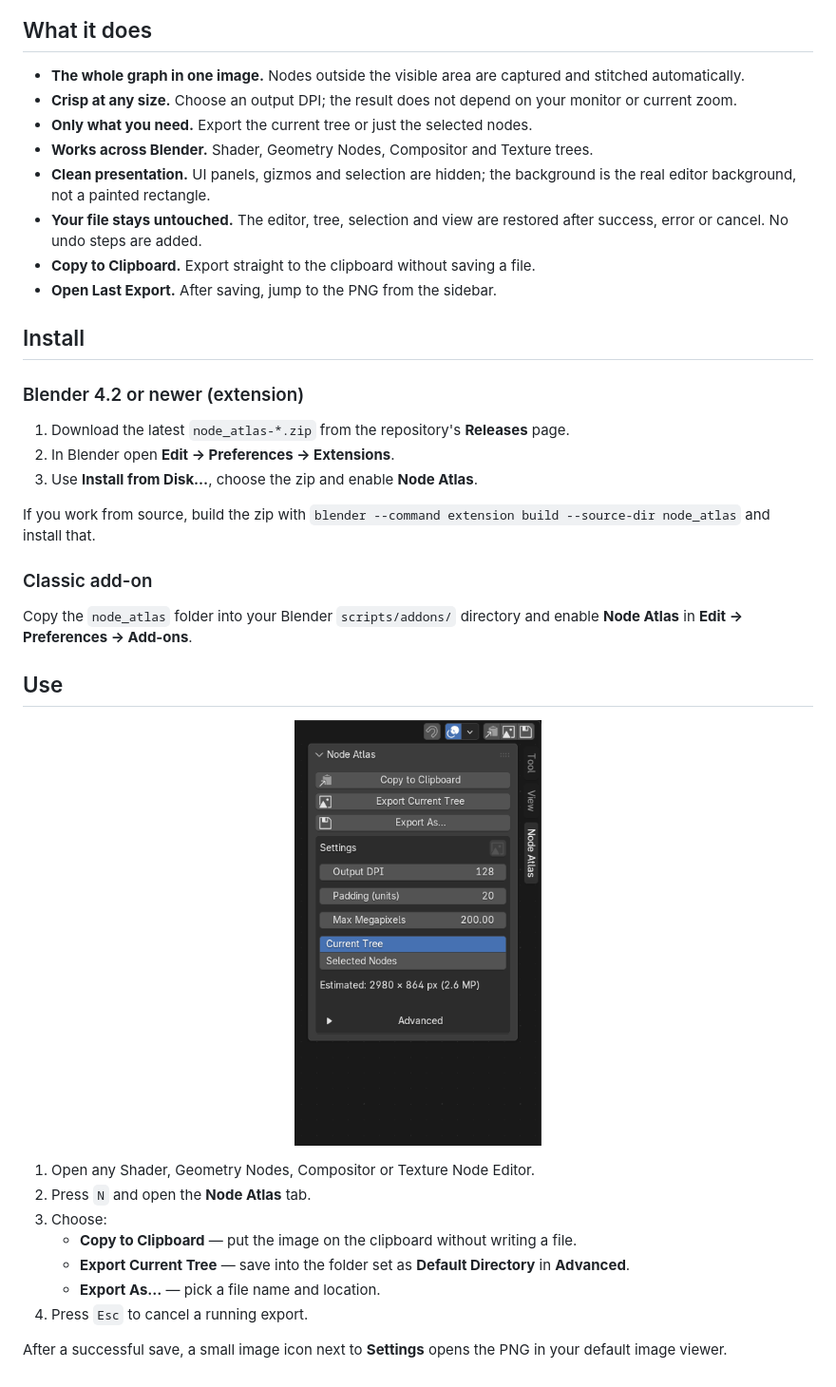
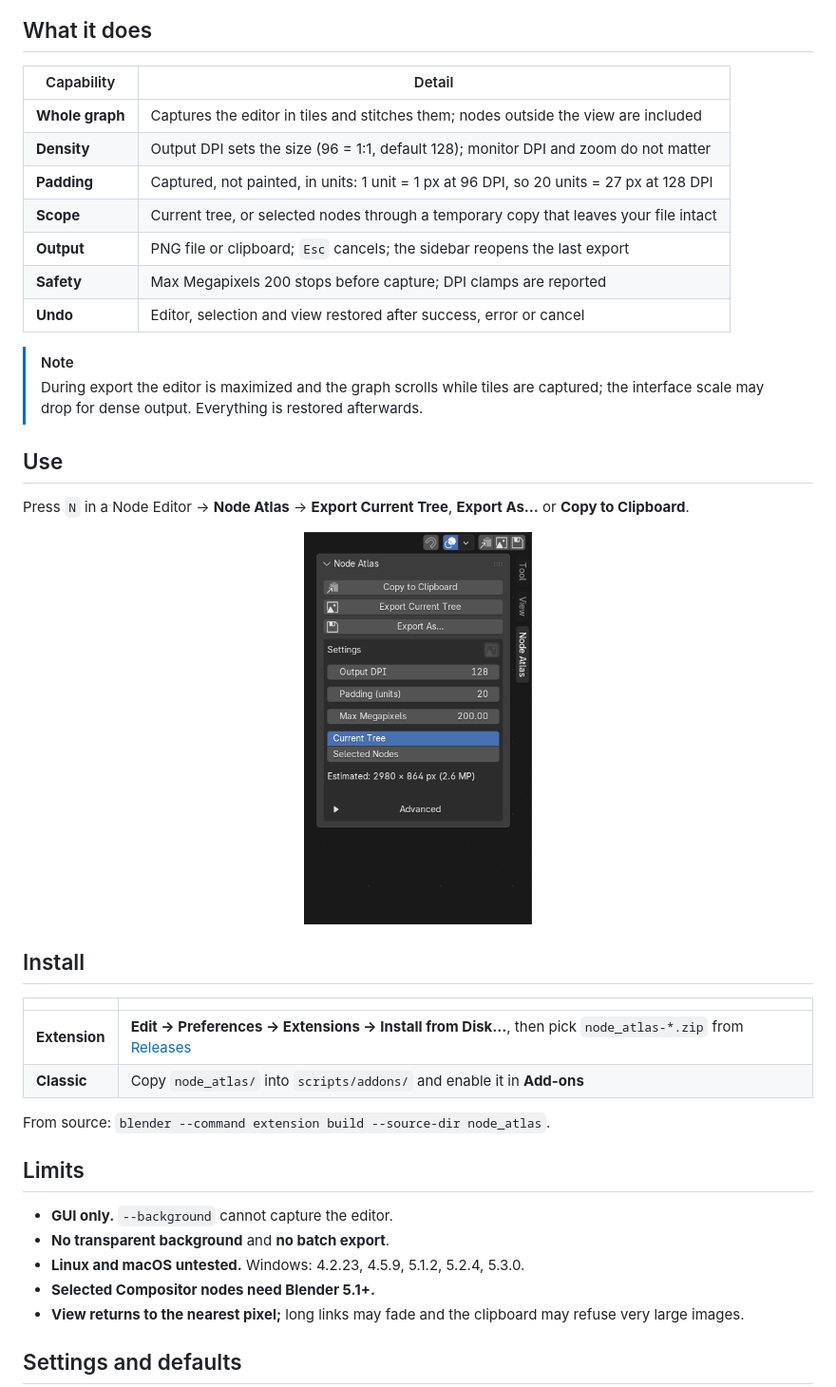
Before and after one commit to kirillhod/NodeAtlas, a Markdown page: README.md, the part around one of its changes. Shown at 95% size. GitHub-like rendering.

```diff
--- a/README.md
+++ b/README.md
@@ -7,48 +9,44 @@ high-resolution PNG.**
 
 ## What it does
 
-- **The whole graph in one image.** Nodes outside the visible area are captured and
-  stitched automatically.
-- **Crisp at any size.** Choose an output DPI; the result does not depend on your monitor
-  or current zoom.
-- **Only what you need.** Export the current tree or just the selected nodes.
-- **Works across Blender.** Shader, Geometry Nodes, Compositor and Texture trees.
-- **Clean presentation.** UI panels, gizmos and selection are hidden; the background is
-  the real editor background, not a painted rectangle.
-- **Your file stays untouched.** The editor, tree, selection and view are restored after
-  success, error or cancel. No undo steps are added.
-- **Copy to Clipboard.** Export straight to the clipboard without saving a file.
-- **Open Last Export.** After saving, jump to the PNG from the sidebar.
+| Capability | Detail |
+| --- | --- |
+| **Whole graph** | Captures the editor in tiles and stitches them; nodes outside the view are included |
+| **Density** | Output DPI sets the size (96 = 1:1, default 128); monitor DPI and zoom do not matter |
+| **Padding** | Captured, not painted, in units: 1 unit = 1 px at 96 DPI, so 20 units = 27 px at 128 DPI |
+| **Scope** | Current tree, or selected nodes through a temporary copy that leaves your file intact |
+| **Output** | PNG file or clipboard; `Esc` cancels; the sidebar reopens the last export |
+| **Safety** | Max Megapixels 200 stops before capture; DPI clamps are reported |
+| **Undo** | Editor, selection and view restored after success, error or cancel |
+
+> [!NOTE]
+> During export the editor is maximized and the graph scrolls while tiles are captured; the
+> interface scale may drop for dense output. Everything is restored afterwards.
+
+## Use
+
+Press `N` in a Node Editor → **Node Atlas** → **Export Current Tree**, **Export As…** or
+**Copy to Clipboard**.
+
+<p align="center"><img src="docs/images/panel.png" alt="Node Atlas panel" width="240"></p>
 
 ## Install
 
-### Blender 4.2 or newer (extension)
+| | |
+| --- | --- |
+| **Extension** | **Edit → Preferences → Extensions → Install from Disk…**, then pick `node_atlas-*.zip` from [Releases](https://github.com/kirillhod/NodeAtlas/releases) |
+| **Classic** | Copy `node_atlas/` into `scripts/addons/` and enable it in **Add-ons** |
 
-1. Download the latest `node_atlas-*.zip` from the repository's **Releases** page.
-2. In Blender open **Edit → Preferences → Extensions**.
-3. Use **Install from Disk…**, choose the zip and enable **Node Atlas**.
+From source: `blender --command extension build --source-dir node_atlas`.
 
-If you work from source, build the zip with
-`blender --command extension build --source-dir node_atlas` and install that.
+## Limits
 
-### Classic add-on
+- **GUI only.** `--background` cannot capture the editor.
+- **No transparent background** and **no batch export**.
+- **Linux and macOS untested.** Windows: 4.2.23, 4.5.9, 5.1.2, 5.2.4, 5.3.0.
+- **Selected Compositor nodes need Blender 5.1+.**
+- **View returns to the nearest pixel;** long links may fade and the clipboard may refuse
+  very large images.
 
-Copy the `node_atlas` folder into your Blender `scripts/addons/` directory and enable
-**Node Atlas** in **Edit → Preferences → Add-ons**.
+## Settings and defaults
 
-## Use
-
-<p align="center"><img src="docs/images/panel.png" alt="Node Atlas panel" width="260"></p>
-
-1. Open any Shader, Geometry Nodes, Compositor or Texture Node Editor.
-2. Press `N` and open the **Node Atlas** tab.
-3. Choose:
-   - **Copy to Clipboard** — put the image on the clipboard without writing a file.
-   - **Export Current Tree** — save into the folder set as **Default Directory** in
-     **Advanced**.
-   - **Export As…** — pick a file name and location.
-4. Press `Esc` to cancel a running export.
-
-After a successful save, a small image icon next to **Settings** opens the PNG in your
-default image viewer.
-
```
Also changed, not shown: other parts of README.md (+32 -63 lines), docs/images/featured-small.png (added), docs/images/featured.png (added), 2 other files.
